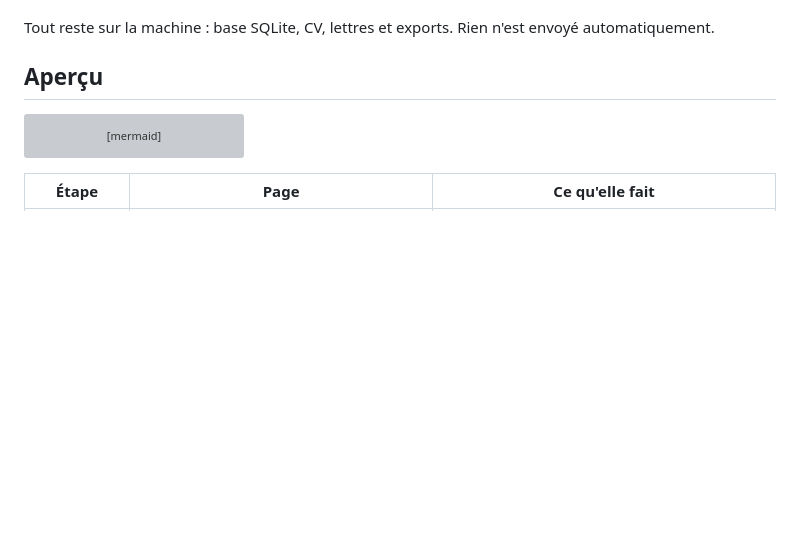
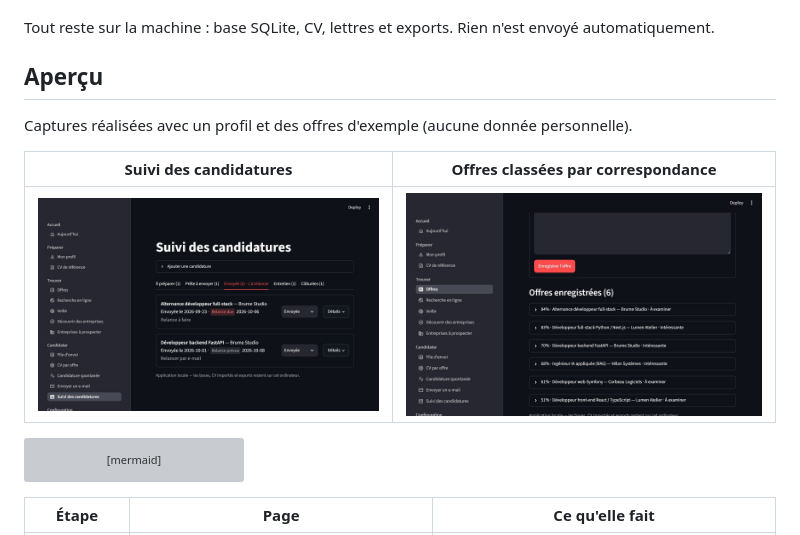
Before and after one commit to TeddyRhim/assistant-candidature, a Markdown page: README.md, the part around the change. Rendered like a GitHub page; pictures changed too: docs/screenshots/offres.jpg (added), docs/screenshots/suivi-candidatures.jpg (added); blank space fills up the shorter version; grey boxes are pictures that could not be loaded.

Commit message:
README : captures d'écran de l'aperçu (données d'exemple)
Co-Authored-By: Claude Sonnet 5.5 <noreply@anthropic.com>

````diff
--- a/README.md
+++ b/README.md
@@ -5,6 +5,12 @@ Application locale pour organiser une recherche d'emploi de développeur : colle
 Tout reste sur la machine : base SQLite, CV, lettres et exports. Rien n'est envoyé automatiquement.
 
 ## Aperçu
+
+Captures réalisées avec un profil et des offres d'exemple (aucune donnée personnelle).
+
+| Suivi des candidatures | Offres classées par correspondance |
+| --- | --- |
+| ![Suivi des candidatures](docs/screenshots/suivi-candidatures.jpg) | ![Offres enregistrées](docs/screenshots/offres.jpg) |
 
 ```mermaid
 flowchart LR
````
